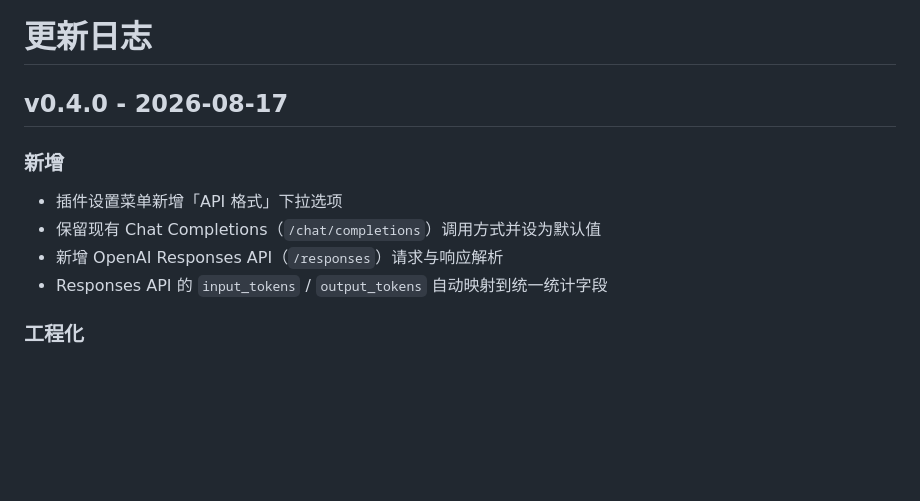
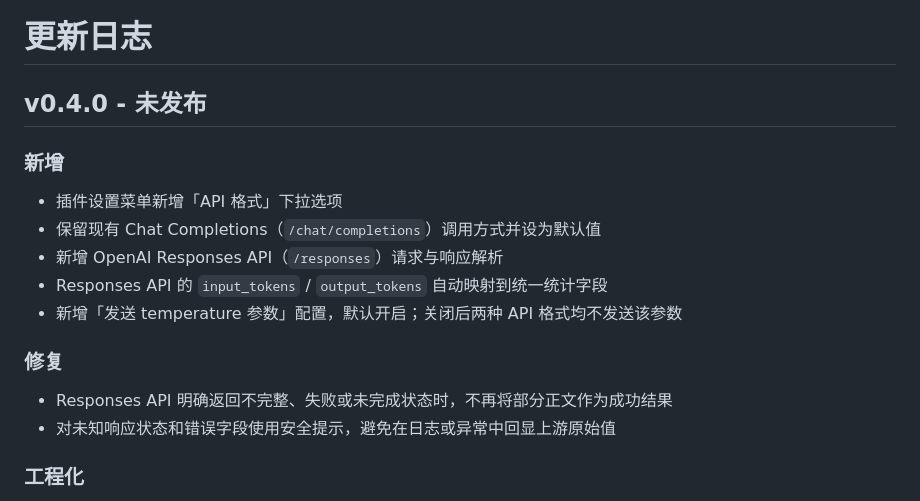
Before and after one commit to littleseven2003/astrbot_plugin_onepercent_generator, a Markdown page: docs/CHANGELOG.md, the part around the change. Rendered like a GitHub page; blank space fills up the shorter version.

```diff
--- a/docs/CHANGELOG.md
+++ b/docs/CHANGELOG.md
@@ -1,6 +1,6 @@
 # 更新日志
 
-## v0.4.0 - 2026-08-17
+## v0.4.0 - 未发布
 
 ### 新增
 
@@ -8,6 +8,12 @@
 - 保留现有 Chat Completions（`/chat/completions`）调用方式并设为默认值
 - 新增 OpenAI Responses API（`/responses`）请求与响应解析
 - Responses API 的 `input_tokens` / `output_tokens` 自动映射到统一统计字段
+- 新增「发送 temperature 参数」配置，默认开启；关闭后两种 API 格式均不发送该参数
+
+### 修复
+
+- Responses API 明确返回不完整、失败或未完成状态时，不再将部分正文作为成功结果
+- 对未知响应状态和错误字段使用安全提示，避免在日志或异常中回显上游原始值
 
 ### 工程化
 
```
Also changed, not shown: README.md (+10 -7 lines), docs/VERSIONING.md (added, +37 -0 lines).
